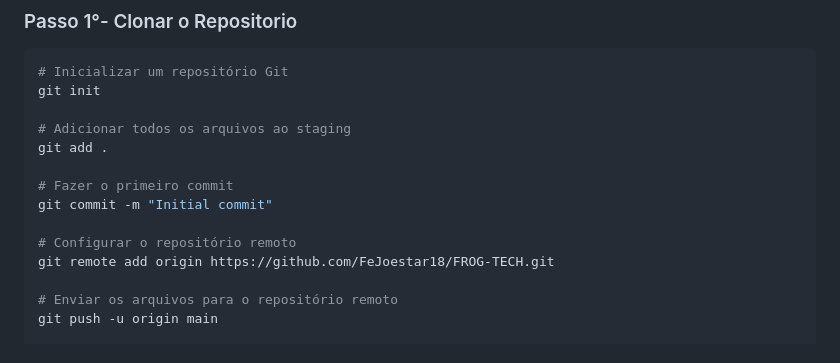
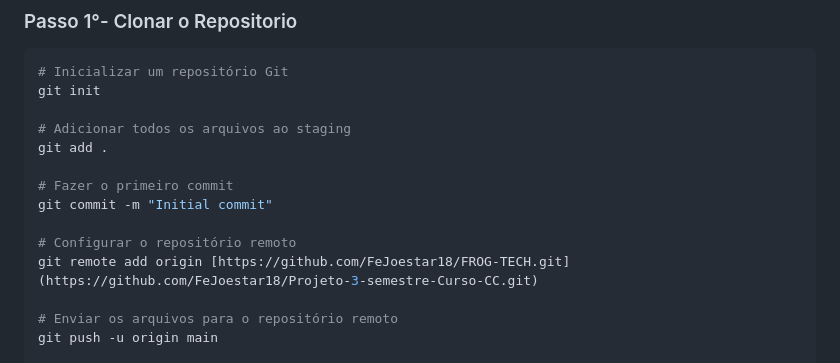
Before and after one commit to FeJoestar18/Projeto-3-semestre-Curso-CC, a Markdown page: README.md, the part around the change. Rendered like a GitHub page.

```diff
--- a/README.md
+++ b/README.md
@@ -144,7 +144,7 @@ git add .
 git commit -m "Initial commit"
 
 # Configurar o repositório remoto
-git remote add origin https://github.com/FeJoestar18/FROG-TECH.git
+git remote add origin [https://github.com/FeJoestar18/FROG-TECH.git](https://github.com/FeJoestar18/Projeto-3-semestre-Curso-CC.git)
 
 # Enviar os arquivos para o repositório remoto
 git push -u origin main
```
